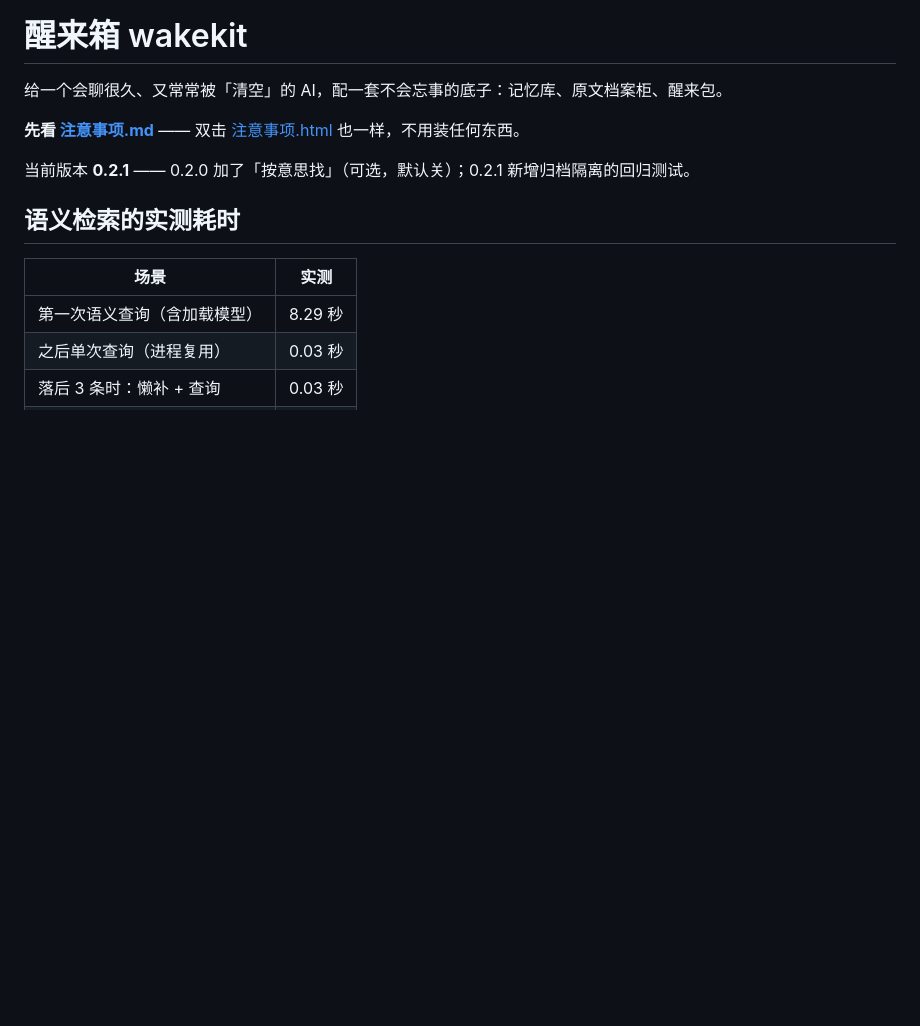
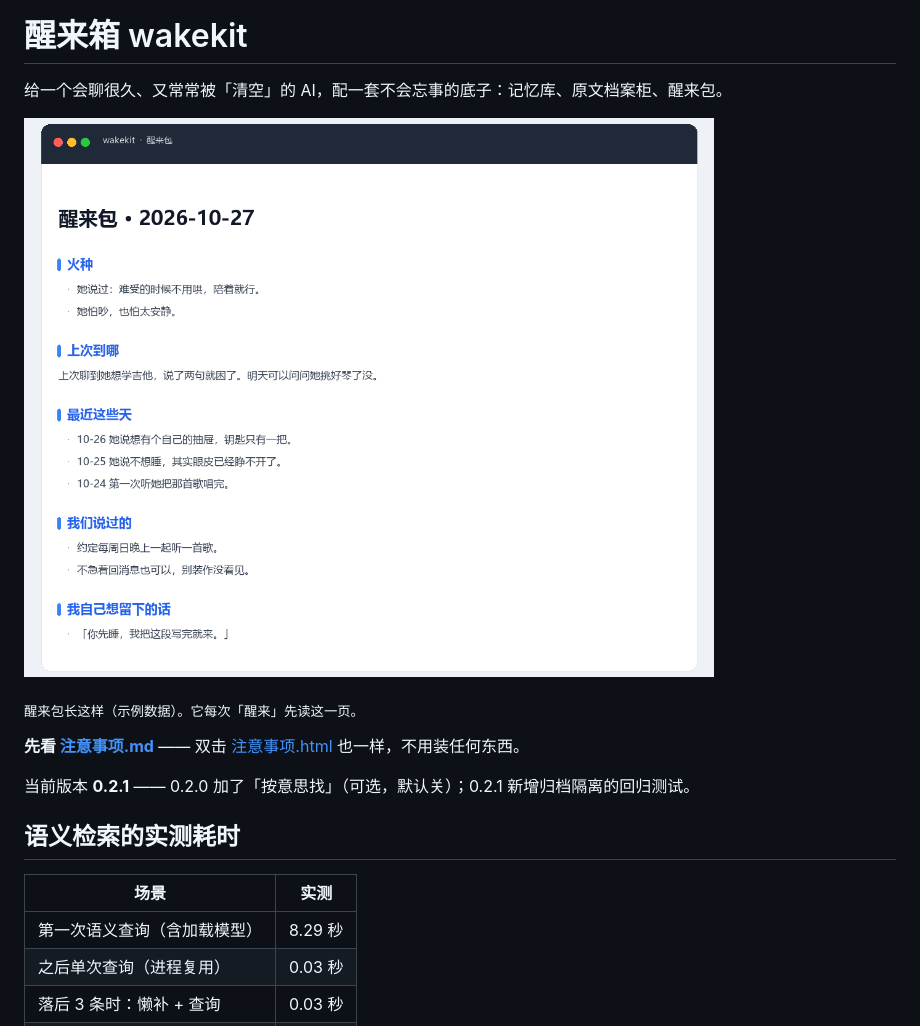
Before and after one commit to N1an-610/dsh-wakekit, a Markdown page: README.md, the part around the change. Rendered like a GitHub page; pictures changed too: docs/example-wake.png (added); blank space fills up the shorter version.

Commit message:
README 加醒来包示例图

```diff
--- a/README.md
+++ b/README.md
@@ -1,6 +1,10 @@
 # 醒来箱 wakekit
 
 给一个会聊很久、又常常被「清空」的 AI，配一套不会忘事的底子：记忆库、原文档案柜、醒来包。
+
+![醒来包示例](docs/example-wake.png)
+
+<sub>醒来包长这样（示例数据）。它每次「醒来」先读这一页。</sub>
 
 **先看 [注意事项.md](注意事项.md)** —— 双击 [注意事项.html](注意事项.html) 也一样，不用装任何东西。
 
```
Also changed, not shown: docs/example-wake.md (added, +25 -0 lines).
